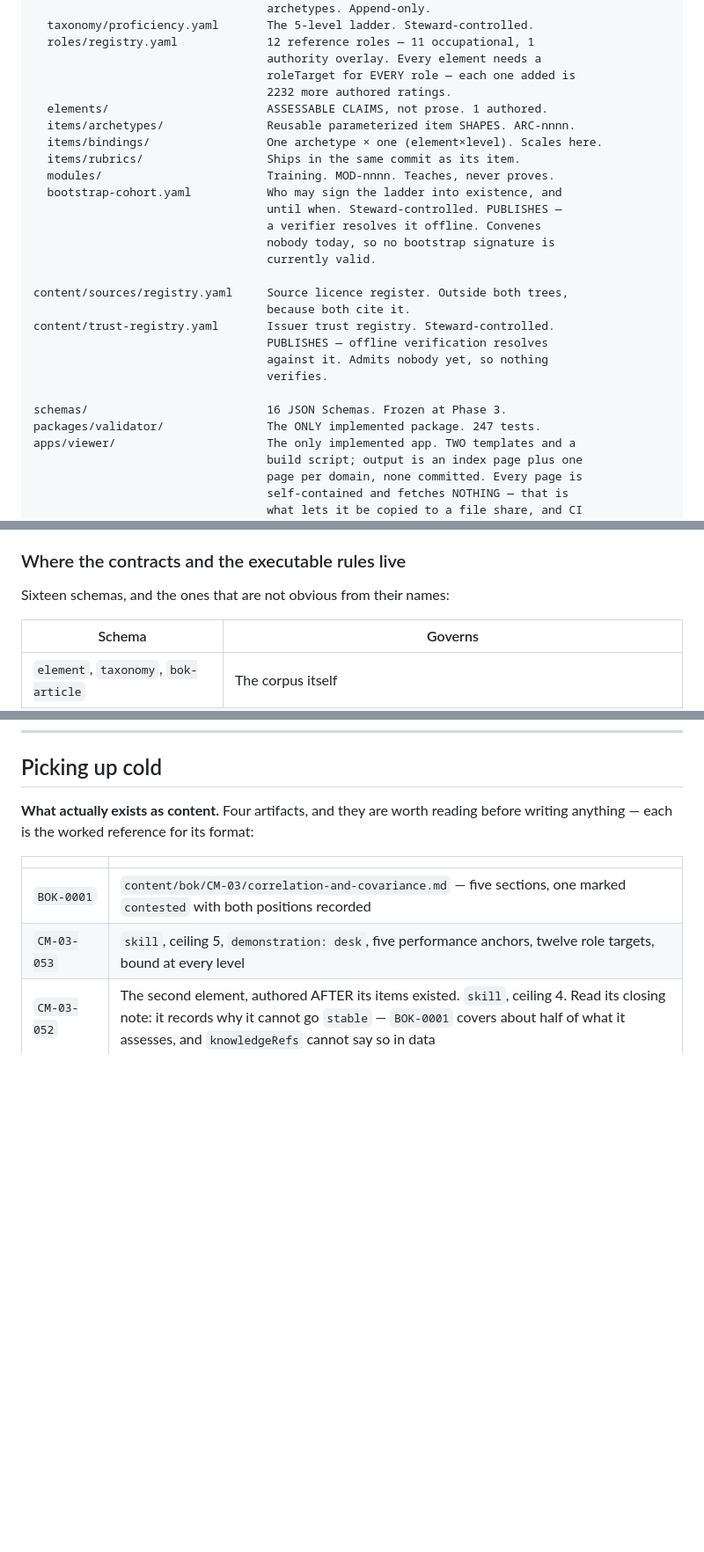
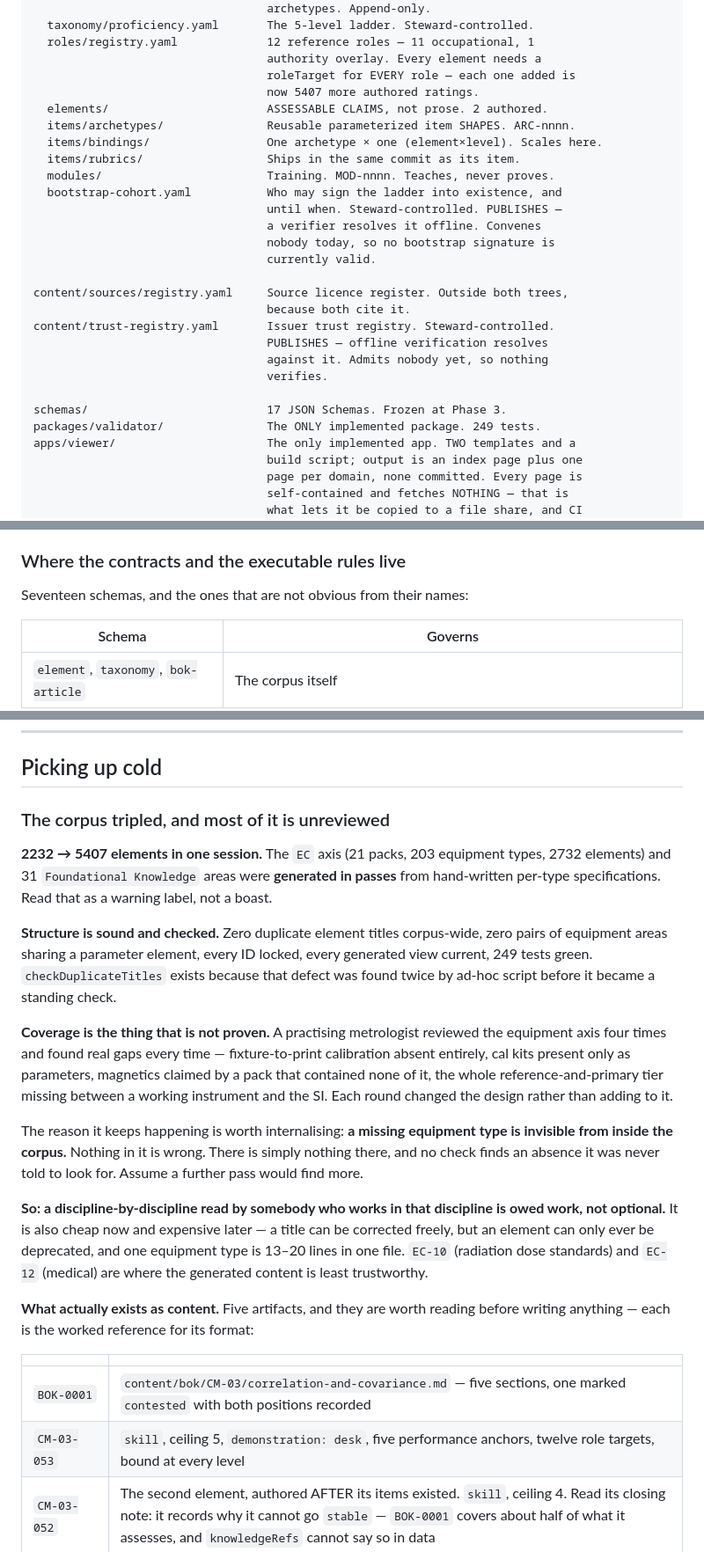
Before and after one commit to RECamerino/metrology-competence-system, a Markdown page: CLAUDE.md, 3 parts joined by grey strips. Shown at 88% size. GitHub-like rendering; blank space fills up the shorter version.

Commit message:
Refresh CLAUDE.md against what the corpus actually is now
The session startup file had gone stale in the places that matter most to
somebody opening it cold.

CORRECTED FACTS. Test count 247 -> 249. Schemas 16 -> 17, and the prose
count with it. Authored elements 1 -> 2. The role-registry note still said
each added role costs 2232 ratings; it is 5407. The "picking up cold"
table said four artifacts and listed five. And the claim that authoring
has found a genuine flaw four times out of four is now five out of five —
authoring CM-03-052 found that knowledgeRefs proves a link RESOLVES and
proves nothing about whether it COVERS.

ADDED open decision 22 for that finding, which had been recorded only in
the element's own closing note where a human reads it and no code does.
Sibling of items 9, 15 and 16 — all four are the same shape, a hash or a
pointer standing in for a judgement nobody wrote down.

THE SUBSTANTIVE ADDITION is a section a fresh session needs before it
trusts anything: the corpus tripled from 2232 to 5407 elements in one
session, and the EC axis and the foundational areas were GENERATED in
passes. Structure is checked and sound — zero duplicate titles, zero
equipment areas sharing a parameter, every ID locked, every view current.
Coverage is not proven, and the reason it keeps failing is worth stating
plainly: a missing equipment type is invisible from inside the corpus,
because nothing in it is wrong. There is simply nothing there, and no
check finds an absence it was never told to look for.

A practising metrologist found real gaps in four review rounds out of
four. The honest instruction is therefore that a discipline-by-discipline
read by somebody who works in that discipline is owed work rather than
optional, that it is cheap now and expensive later because a title is free
to correct and an element can only be deprecated, and that EC-10 and EC-12
are where the generated content is least trustworthy.

Phase 1 still reads Done, with a note that the skeleton which passed the
gate was 2232 elements and is now 5407 — a reader should not take the gate
as covering what is there today.

249 tests, typecheck clean, corpus valid, docs current.

Co-Authored-By: Claude Opus 5 <noreply@anthropic.com>

```diff
--- a/CLAUDE.md
+++ b/CLAUDE.md
@@ -122,8 +122,8 @@ content/competence/
   roles/registry.yaml             12 reference roles — 11 occupational, 1
                                   authority overlay. Every element needs a
                                   roleTarget for EVERY role — each one added is
-                                  2232 more authored ratings.
-  elements/                       ASSESSABLE CLAIMS, not prose. 1 authored.
+                                  now 5407 more authored ratings.
+  elements/                       ASSESSABLE CLAIMS, not prose. 2 authored.
   items/archetypes/               Reusable parameterized item SHAPES. ARC-nnnn.
   items/bindings/                 One archetype × one (element×level). Scales here.
   items/rubrics/                  Ships in the same commit as its item.
@@ -141,8 +141,8 @@ content/trust-registry.yaml       Issuer trust registry. Steward-controlled.
                                   against it. Admits nobody yet, so nothing
                                   verifies.
 
-schemas/                          16 JSON Schemas. Frozen at Phase 3.
-packages/validator/               The ONLY implemented package. 247 tests.
+schemas/                          17 JSON Schemas. Frozen at Phase 3.
+packages/validator/               The ONLY implemented package. 249 tests.
 apps/viewer/                      The only implemented app. TWO templates and a
                                   build script; output is an index page plus one
                                   page per domain, none committed. Every page is
@@ -159,7 +159,7 @@ docs/                             Decision record, playbook, anchor template, go
 
 ### Where the contracts and the executable rules live
 
-Sixteen schemas, and the ones that are not obvious from their names:
+Seventeen schemas, and the ones that are not obvious from their names:
 
 | Schema | Governs |
 |---|---|
@@ -268,7 +269,19 @@ From external architectural review, August 2026. Not a new phase — scope that
 
 ## Picking up cold
 
-**What actually exists as content.** Four artifacts, and they are worth reading before writing anything — each is the worked reference for its format:
+### The corpus tripled, and most of it is unreviewed
+
+**2232 → 5407 elements in one session.** The `EC` axis (21 packs, 203 equipment types, 2732 elements) and 31 `Foundational Knowledge` areas were **generated in passes** from hand-written per-type specifications. Read that as a warning label, not a boast.
+
+**Structure is sound and checked.** Zero duplicate element titles corpus-wide, zero pairs of equipment areas sharing a parameter element, every ID locked, every generated view current, 249 tests green. `checkDuplicateTitles` exists because that defect was found twice by ad-hoc script before it became a standing check.
+
+**Coverage is the thing that is not proven.** A practising metrologist reviewed the equipment axis four times and found real gaps every time — fixture-to-print calibration absent entirely, cal kits present only as parameters, magnetics claimed by a pack that contained none of it, the whole reference-and-primary tier missing between a working instrument and the SI. Each round changed the design rather than adding to it.
+
+The reason it keeps happening is worth internalising: **a missing equipment type is invisible from inside the corpus.** Nothing in it is wrong. There is simply nothing there, and no check finds an absence it was never told to look for. Assume a further pass would find more.
+
+**So: a discipline-by-discipline read by somebody who works in that discipline is owed work, not optional.** It is also cheap now and expensive later — a title can be corrected freely, but an element can only ever be deprecated, and one equipment type is 13–20 lines in one file. `EC-10` (radiation dose standards) and `EC-12` (medical) are where the generated content is least trustworthy.
+
+**What actually exists as content.** Five artifacts, and they are worth reading before writing anything — each is the worked reference for its format:
 
 | | |
 |---|---|
```
Also changed, not shown: other parts of CLAUDE.md (+6 -5 lines).
